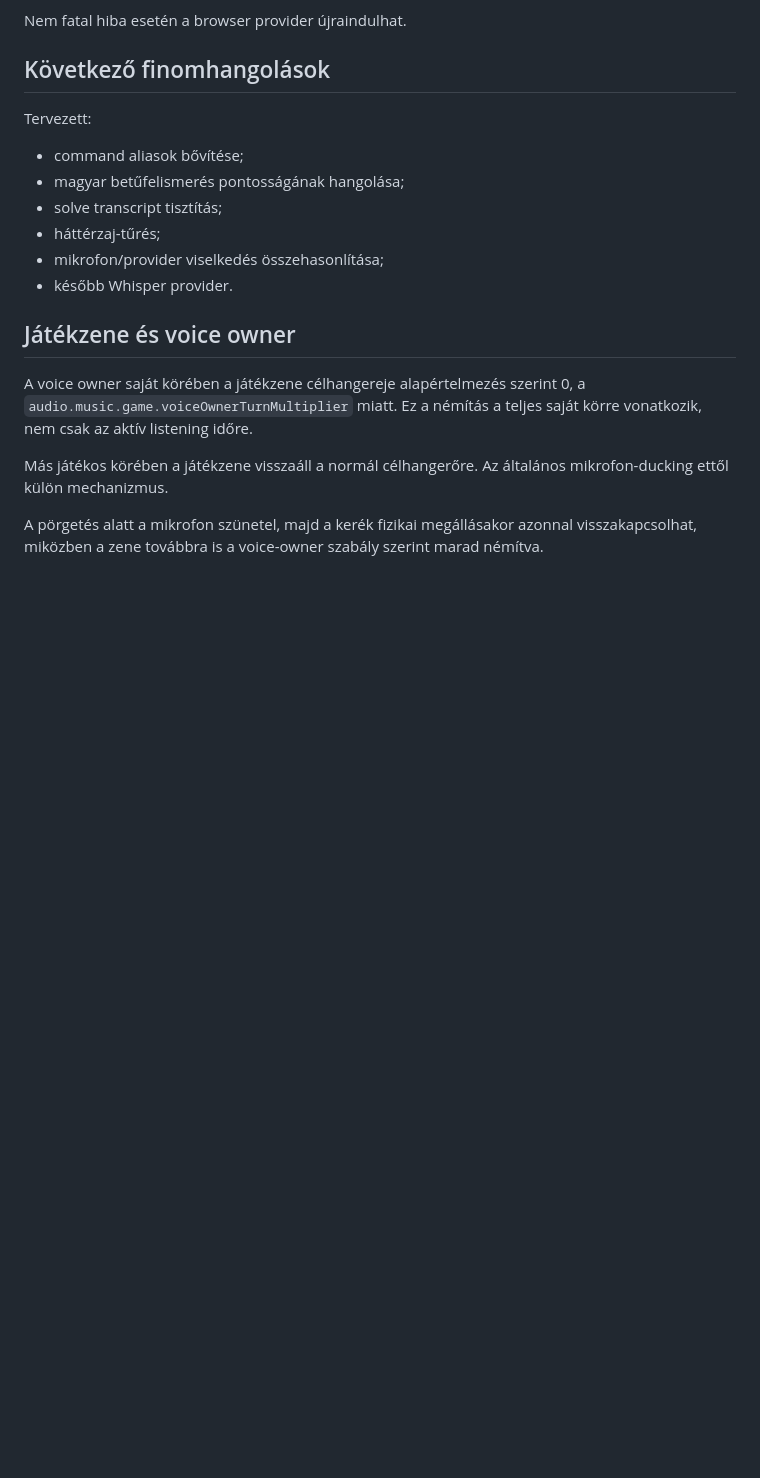
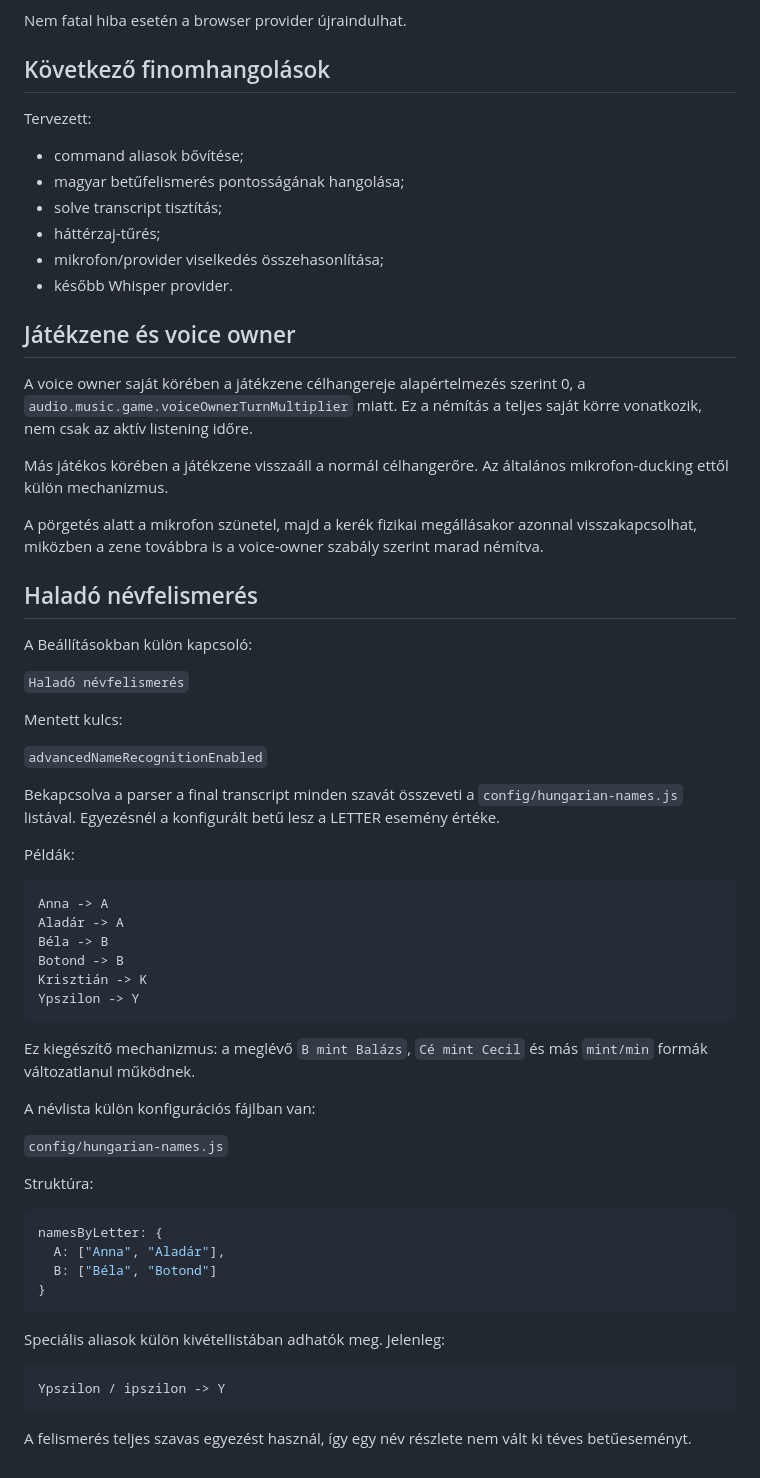
Before and after one commit to goli2hun/kriszwheel, a Markdown page: docs/VOICE_RECOGNITION.md, the part around the change. Rendered like a GitHub page; blank space fills up the shorter version.

Commit message:
Document advanced name based voice parsing

````diff
--- a/docs/VOICE_RECOGNITION.md
+++ b/docs/VOICE_RECOGNITION.md
@@ -212,3 +212,54 @@ mikrofon-ducking ettől külön mechanizmus.
 A pörgetés alatt a mikrofon szünetel, majd a kerék fizikai megállásakor azonnal
 visszakapcsolhat, miközben a zene továbbra is a voice-owner szabály szerint
 marad némítva.
+
+
+## Haladó névfelismerés
+
+A Beállításokban külön kapcsoló:
+
+`Haladó névfelismerés`
+
+Mentett kulcs:
+
+`advancedNameRecognitionEnabled`
+
+Bekapcsolva a parser a final transcript minden szavát összeveti a
+`config/hungarian-names.js` listával. Egyezésnél a konfigurált betű lesz a
+LETTER esemény értéke.
+
+Példák:
+
+```text
+Anna -> A
+Aladár -> A
+Béla -> B
+Botond -> B
+Krisztián -> K
+Ypszilon -> Y
+```
+
+Ez kiegészítő mechanizmus: a meglévő `B mint Balázs`, `Cé mint Cecil`
+és más `mint/min` formák változatlanul működnek.
+
+A névlista külön konfigurációs fájlban van:
+
+`config/hungarian-names.js`
+
+Struktúra:
+
+```js
+namesByLetter: {
+  A: ["Anna", "Aladár"],
+  B: ["Béla", "Botond"]
+}
+```
+
+Speciális aliasok külön kivétellistában adhatók meg. Jelenleg:
+
+```text
+Ypszilon / ipszilon -> Y
+```
+
+A felismerés teljes szavas egyezést használ, így egy név részlete nem vált ki
+téves betűeseményt.
````
